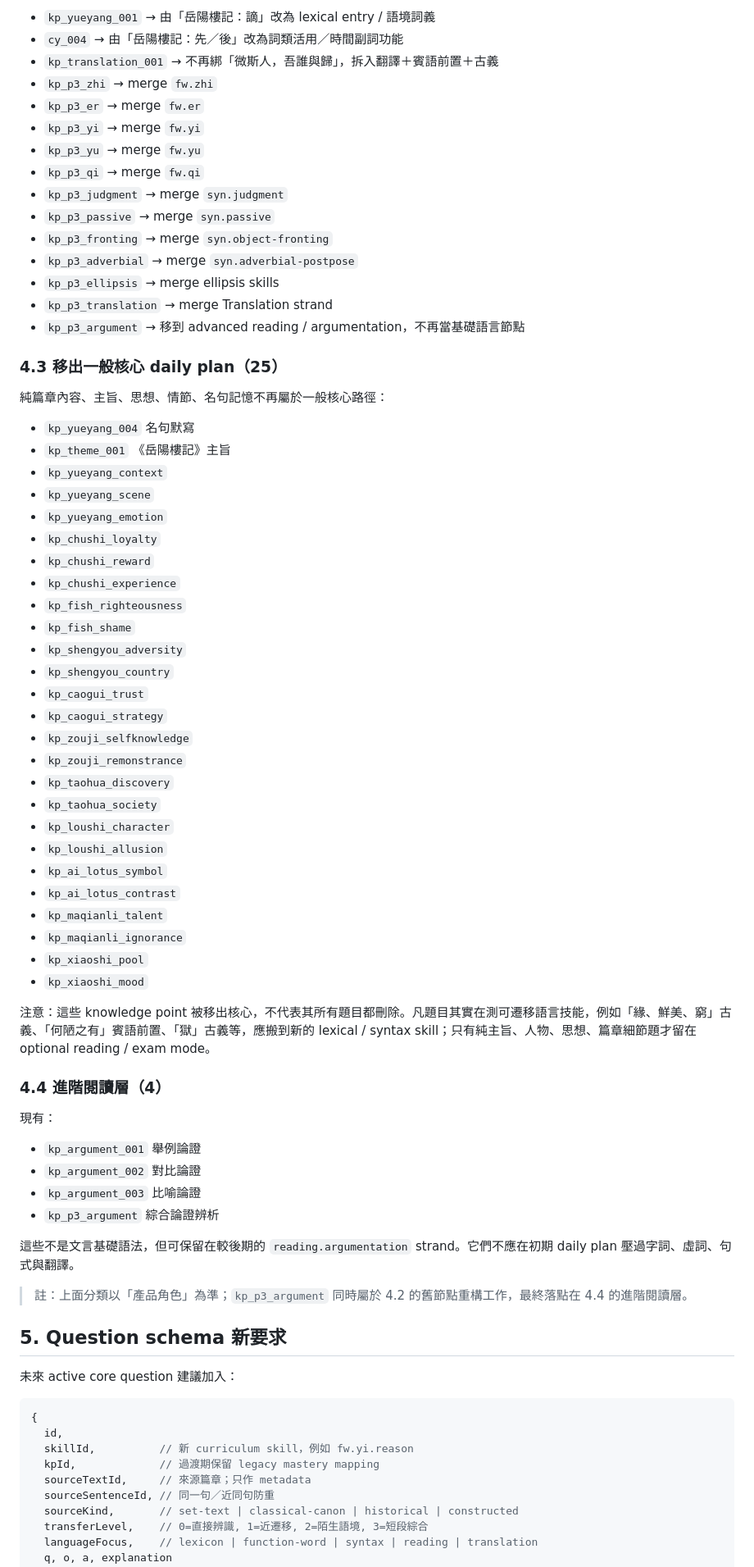
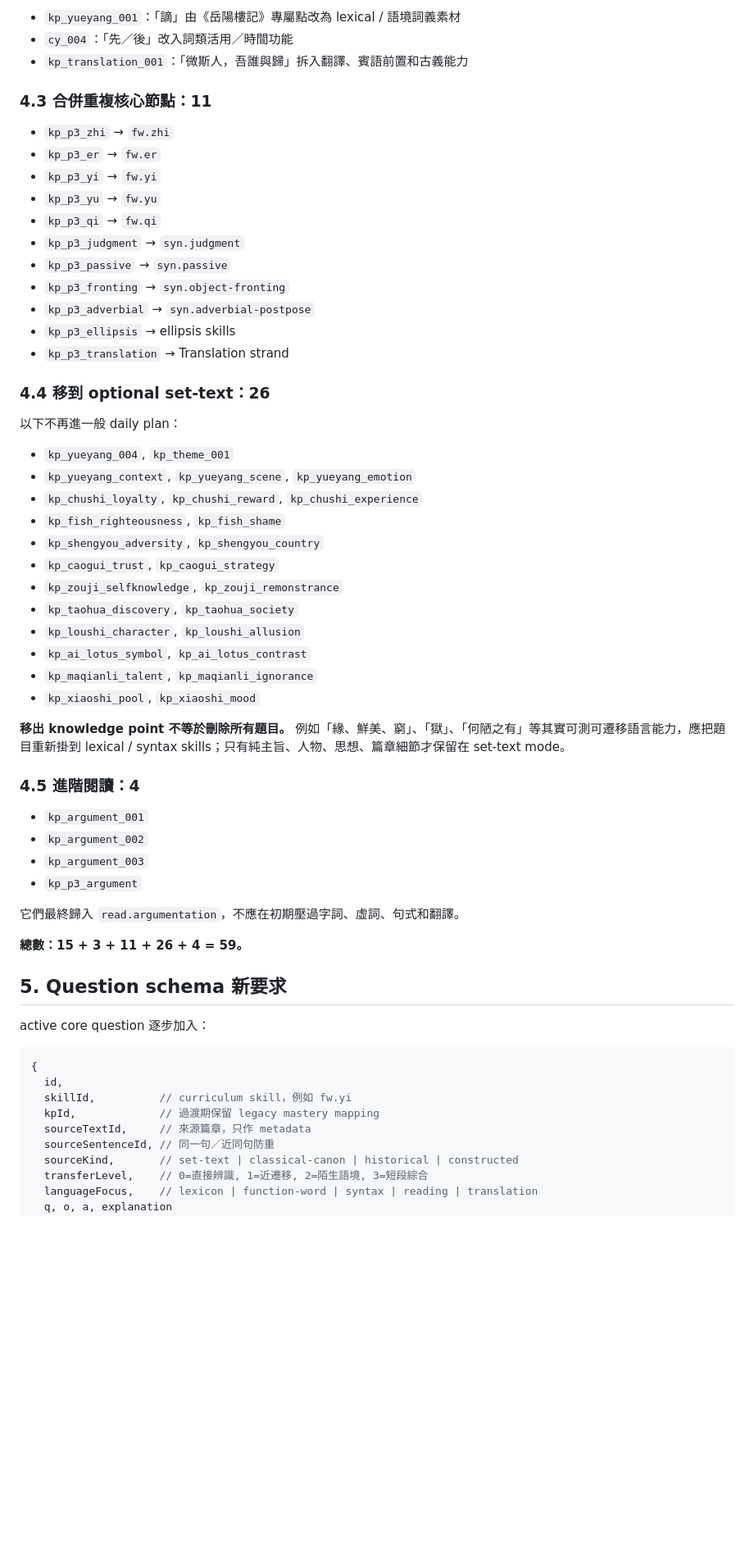
Before and after one commit to cheukwing129/DSEClassicalChinese, a Markdown page: docs/classical-chinese-curriculum-v1.md, the part around one of its changes. Shown at 82% size. Drawn GitHub-style; blank space fills up the shorter version.

Commit message:
docs: correct curriculum migration groups

````diff
--- a/docs/classical-chinese-curriculum-v1.md
+++ b/docs/classical-chinese-curriculum-v1.md
@@ -147,76 +128,62 @@ Transfer 題不是另一個「內容章節」，而是用來檢驗前面技能
 
-- `kp_yueyang_001` → 由「岳陽樓記：謫」改為 lexical entry / 語境詞義
-- `cy_004` → 由「岳陽樓記：先／後」改為詞類活用／時間副詞功能
-- `kp_translation_001` → 不再綁「微斯人，吾誰與歸」，拆入翻譯＋賓語前置＋古義
-- `kp_p3_zhi` → merge `fw.zhi`
-- `kp_p3_er` → merge `fw.er`
-- `kp_p3_yi` → merge `fw.yi`
-- `kp_p3_yu` → merge `fw.yu`
-- `kp_p3_qi` → merge `fw.qi`
-- `kp_p3_judgment` → merge `syn.judgment`
-- `kp_p3_passive` → merge `syn.passive`
-- `kp_p3_fronting` → merge `syn.object-fronting`
-- `kp_p3_adverbial` → merge `syn.adverbial-postpose`
-- `kp_p3_ellipsis` → merge ellipsis skills
-- `kp_p3_translation` → merge Translation strand
-- `kp_p3_argument` → 移到 advanced reading / argumentation，不再當基礎語言節點
+- `kp_yueyang_001`：「謫」由《岳陽樓記》專屬點改為 lexical / 語境詞義素材
+- `cy_004`：「先／後」改入詞類活用／時間功能
+- `kp_translation_001`：「微斯人，吾誰與歸」拆入翻譯、賓語前置和古義能力
 
-### 4.3 移出一般核心 daily plan（25）
+### 4.3 合併重複核心節點：11
 
-純篇章內容、主旨、思想、情節、名句記憶不再屬於一般核心路徑：
+- `kp_p3_zhi` → `fw.zhi`
+- `kp_p3_er` → `fw.er`
+- `kp_p3_yi` → `fw.yi`
+- `kp_p3_yu` → `fw.yu`
+- `kp_p3_qi` → `fw.qi`
+- `kp_p3_judgment` → `syn.judgment`
+- `kp_p3_passive` → `syn.passive`
+- `kp_p3_fronting` → `syn.object-fronting`
+- `kp_p3_adverbial` → `syn.adverbial-postpose`
+- `kp_p3_ellipsis` → ellipsis skills
+- `kp_p3_translation` → Translation strand
 
-- `kp_yueyang_004` 名句默寫
-- `kp_theme_001` 《岳陽樓記》主旨
-- `kp_yueyang_context`
-- `kp_yueyang_scene`
-- `kp_yueyang_emotion`
-- `kp_chushi_loyalty`
-- `kp_chushi_reward`
-- `kp_chushi_experience`
-- `kp_fish_righteousness`
-- `kp_fish_shame`
-- `kp_shengyou_adversity`
-- `kp_shengyou_country`
-- `kp_caogui_trust`
-- `kp_caogui_strategy`
-- `kp_zouji_selfknowledge`
-- `kp_zouji_remonstrance`
-- `kp_taohua_discovery`
-- `kp_taohua_society`
-- `kp_loushi_character`
-- `kp_loushi_allusion`
-- `kp_ai_lotus_symbol`
-- `kp_ai_lotus_contrast`
-- `kp_maqianli_talent`
-- `kp_maqianli_ignorance`
-- `kp_xiaoshi_pool`
-- `kp_xiaoshi_mood`
+### 4.4 移到 optional set-text：26
 
-注意：這些 knowledge point 被移出核心，不代表其所有題目都刪除。凡題目其實在測可遷移語言技能，例如「緣、鮮美、窮」古義、「何陋之有」賓語前置、「獄」古義等，應搬到新的 lexical / syntax skill；只有純主旨、人物、思想、篇章細節題才留在 optional reading / exam mode。
+以下不再進一般 daily plan：
 
-### 4.4 進階閱讀層（4）
+- `kp_yueyang_004`, `kp_theme_001`
+- `kp_yueyang_context`, `kp_yueyang_scene`, `kp_yueyang_emotion`
+- `kp_chushi_loyalty`, `kp_chushi_reward`, `kp_chushi_experience`
+- `kp_fish_righteousness`, `kp_fish_shame`
+- `kp_shengyou_adversity`, `kp_shengyou_country`
+- `kp_caogui_trust`, `kp_caogui_strategy`
+- `kp_zouji_selfknowledge`, `kp_zouji_remonstrance`
+- `kp_taohua_discovery`, `kp_taohua_society`
+- `kp_loushi_character`, `kp_loushi_allusion`
+- `kp_ai_lotus_symbol`, `kp_ai_lotus_contrast`
+- `kp_maqianli_talent`, `kp_maqianli_ignorance`
+- `kp_xiaoshi_pool`, `kp_xiaoshi_mood`
 
-現有：
+**移出 knowledge point 不等於刪除所有題目。** 例如「緣、鮮美、窮」、「獄」、「何陋之有」等其實可測可遷移語言能力，應把題目重新掛到 lexical / syntax skills；只有純主旨、人物、思想、篇章細節才保留在 set-text mode。
 
-- `kp_argument_001` 舉例論證
-- `kp_argument_002` 對比論證
-- `kp_argument_003` 比喻論證
-- `kp_p3_argument` 綜合論證辨析
+### 4.5 進階閱讀：4
 
-這些不是文言基礎語法，但可保留在較後期的 `reading.argumentation` strand。它們不應在初期 daily plan 壓過字詞、虛詞、句式與翻譯。
+- `kp_argument_001`
+- `kp_argument_002`
+- `kp_argument_003`
+- `kp_p3_argument`
 
-> 註：上面分類以「產品角色」為準；`kp_p3_argument` 同時屬於 4.2 的舊節點重構工作，最終落點在 4.4 的進階閱讀層。
+它們最終歸入 `read.argumentation`，不應在初期壓過字詞、虛詞、句式和翻譯。
+
+**總數：15 + 3 + 11 + 26 + 4 = 59。**
 
 ## 5. Question schema 新要求
 
-未來 active core question 建議加入：
+active core question 逐步加入：
 
 ```js
 {
   id,
-  skillId,          // 新 curriculum skill，例如 fw.yi.reason
+  skillId,          // curriculum skill，例如 fw.yi
   kpId,             // 過渡期保留 legacy mastery mapping
-  sourceTextId,     // 來源篇章；只作 metadata
+  sourceTextId,     // 來源篇章，只作 metadata
   sourceSentenceId, // 同一句／近同句防重
   sourceKind,       // set-text | classical-canon | historical | constructed
   transferLevel,    // 0=直接辨識, 1=近遷移, 2=陌生語境, 3=短段綜合
````
Also changed, not shown: other parts of docs/classical-chinese-curriculum-v1.md (+80 -103 lines).
